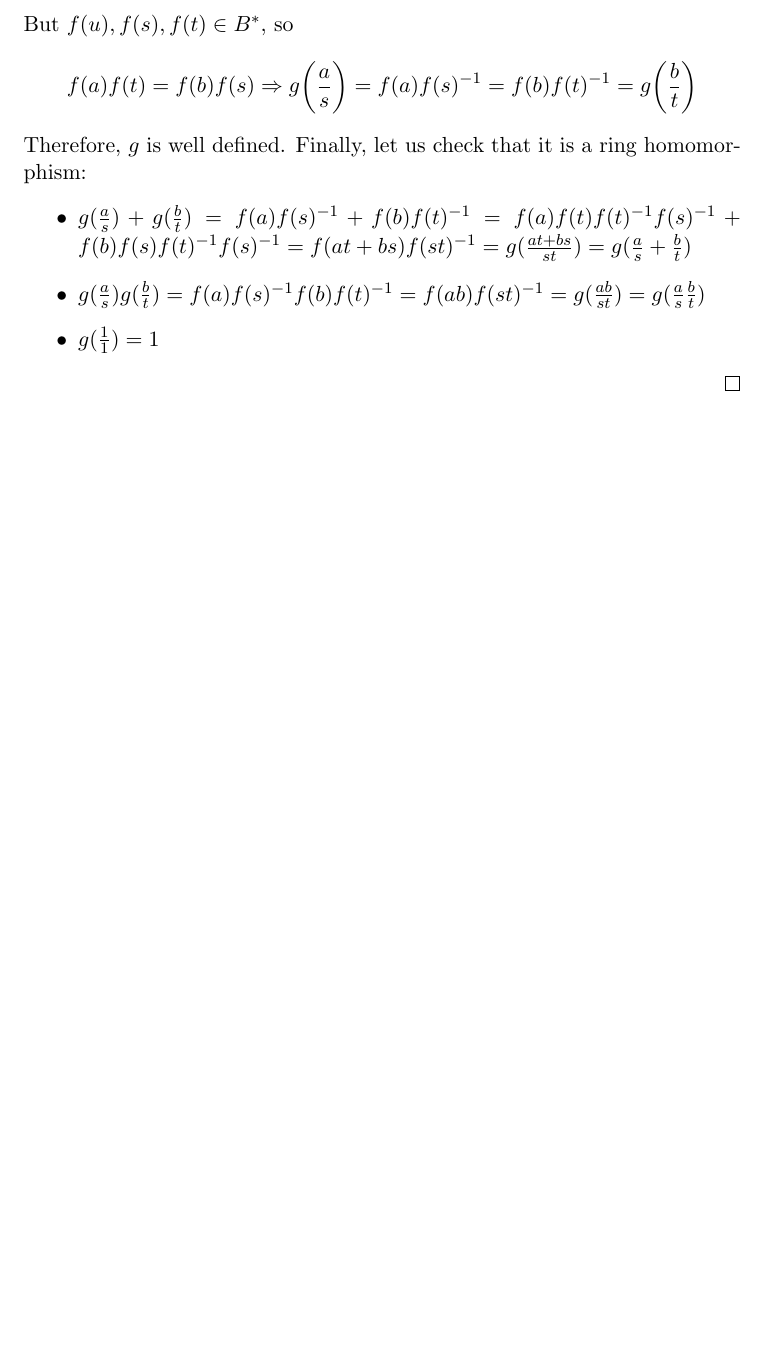
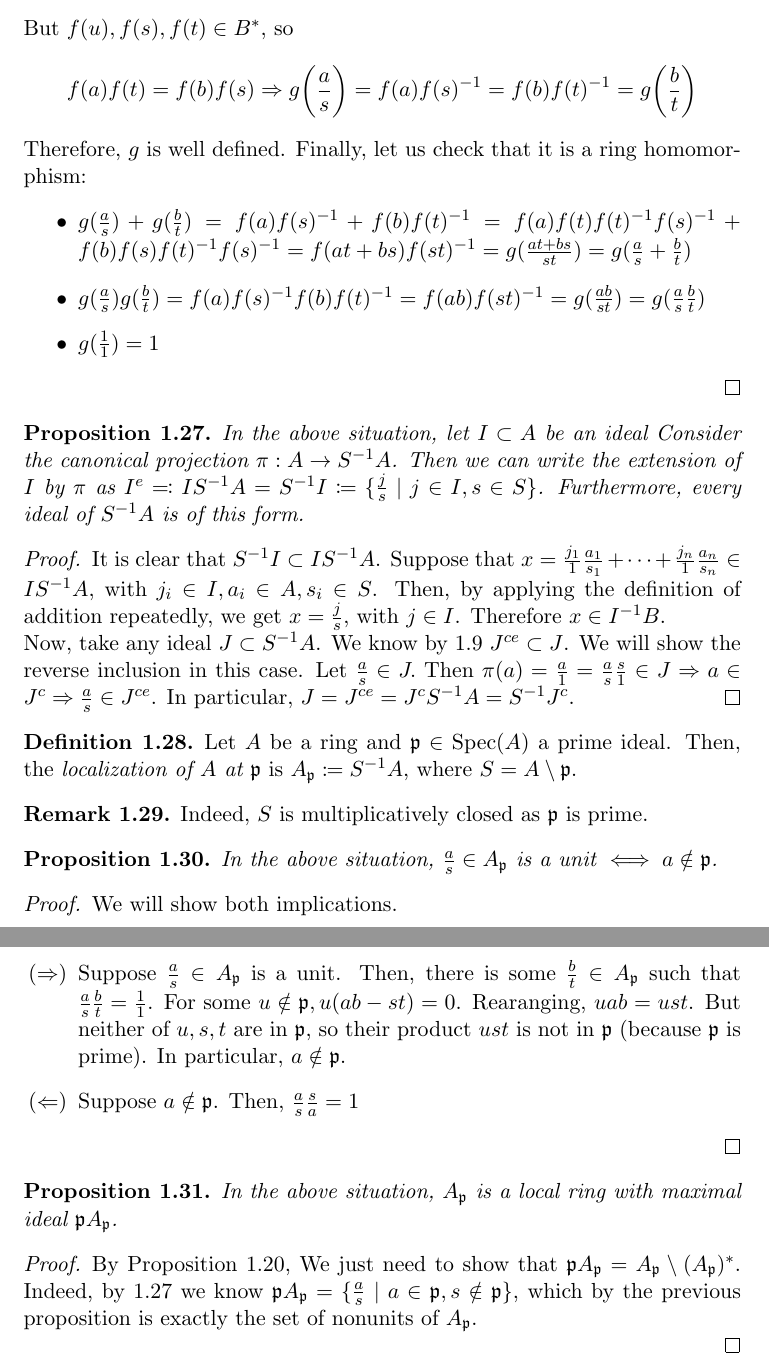
Before and after one commit to ferranEspuna/commutative_algebra, a LaTeX document (theory.tex): part of page 7 of 7 before the commit and two parts of pages 7 and 8 of 8 after it, the two joined at a grey line, cut so that both start at the same text, the shorter picture padded with empty space. Compiled offline with pdfLaTeX.

Commit message:
reorganized

```diff
--- a/theory.tex
+++ b/theory.tex
@@ -391,6 +391,64 @@
 
             \end{proof}
 
+        \begin{prop} \label{prop:extension-in-fractions}
+            In the above situation, let $I \subset A$ be an ideal Consider the canonical projection $\pi: A \rightarrow S^{-1}A$.
+            Then we can write the extension of $I$ by $\pi$ as
+            $I^{e} \eqqcolon IS^{-1}A = S^{-1}I \coloneqq \{\frac{j}{s} \mid j \in I, s \in S \}$.
+            Furthermore, every ideal of $S^{-1}A$ is of this form.
+        \end{prop}
+            \begin{proof}
+                    It is clear that $S^{-1}I \subset IS^{-1}A$.
+                    Suppose that $x = \frac{j_1}{1} \frac{a_1}{s_1} + \cdots + \frac{j_n}{1} \frac{a_n}{s_n} \in IS^{-1}A$,
+                    with $j_i \in I, a_i \in A, s_i \in S$.
+                    Then, by applying the definition of addition repeatedly, we get
+                    $x = \frac{j}{s}$, with $j \in I$.
+                    Therefore $x \in I^{-1}B$.
+
+                    \noindent Now, take any ideal $J \subset S^{-1}A$.
+                    We know by~\ref{prop:extension-and-contraction} $J^{ce} \subset J$.
+                    We will show the reverse inclusion in this case.
+                    Let $\frac{a}{s} \in J.$ Then $\pi(a) = \frac{a}{1} = \frac{a}{s} \frac{s}{1} \in J \Rightarrow a \in J^c \Rightarrow \frac{a}{s} \in J^{ce} $.
+                    In particular, $J = J^{ce} = J^{c}S^{-1}A = S^{-1}J^{c}$.
+                    \end{proof}
+
+        \begin{defn}
+            Let $A$ be a ring and $\mathfrak{p} \in \text{Spec}(A)$ a prime ideal.
+            Then, the \emph{localization of $A$ at $\mathfrak{p}$} is $A_{\mathfrak{p}} \coloneqq S^{-1}A$, where $S = A \setminus \mathfrak{p}$.
+        \end{defn}
+
+        \begin{rk}
+            Indeed, $S$ is multiplicatively closed as $\mathfrak{p}$ is prime.
+        \end{rk}
+
+        \begin{prop}
+            In the above situation, $\frac{a}{s} \in A_{\mathfrak{p}}$ is a unit $\iff a \notin \mathfrak{p}$.
+        \end{prop}
+            \begin{proof}
+                We will show both implications.
+                \begin{itemize}
+                    \item[$(\Rightarrow)$] Suppose $\frac{a}{s} \in A_{\mathfrak{p}}$ is a unit.
+                    Then, there is some $\frac{b}{t} \in A_{\mathfrak{p}}$ such that $\frac{a}{s} \frac{b}{t} = \frac{1}{1}$.
+                    For some $u \notin \mathfrak{p}, u (ab - st) = 0$.
+                    Rearanging, $uab = ust$.
+                    But neither of $u, s, t$ are in $\mathfrak{p}$, so their product $ust$ is not in $\mathfrak{p}$ (because $\mathfrak{p}$ is prime).
+                    In particular, $a \notin \mathfrak{p}$.
+                    \item[$(\Leftarrow)$] Suppose $a \notin \mathfrak{p}$.
+                    Then, $\frac{a}{s} \frac{s}{a} = 1$
+                \end{itemize}
+            \end{proof}
+
+        \begin{prop}
+            In the above situation, $A_{\mathfrak{p}}$ is a local ring with maximal ideal
+            $\mathfrak{p}A_{\mathfrak{p}}$.
+        \end{prop}
+            \begin{proof}
+
+                By Proposition~\ref{prop:local}, We just need to show that $\mathfrak{p}A_{\mathfrak{p}} = A_{\mathfrak{p}} \setminus (A_{\mathfrak{p}})^*$.
+                Indeed, by \ref{prop:extension-in-fractions} we know $\mathfrak{p}A_{\mathfrak{p}} = \{\frac{a}{s} \mid a \in \mathfrak{p}, s \notin \mathfrak{p} \}$, which by the previous proposition
+                is exactly the set of nonunits of $A_{\mathfrak{p}}$.
+
+            \end{proof}
 
 
 
```
Also changed, not shown: theory.tex (6 more changed lines). Lines whose indentation alone changed are shown as unchanged.
